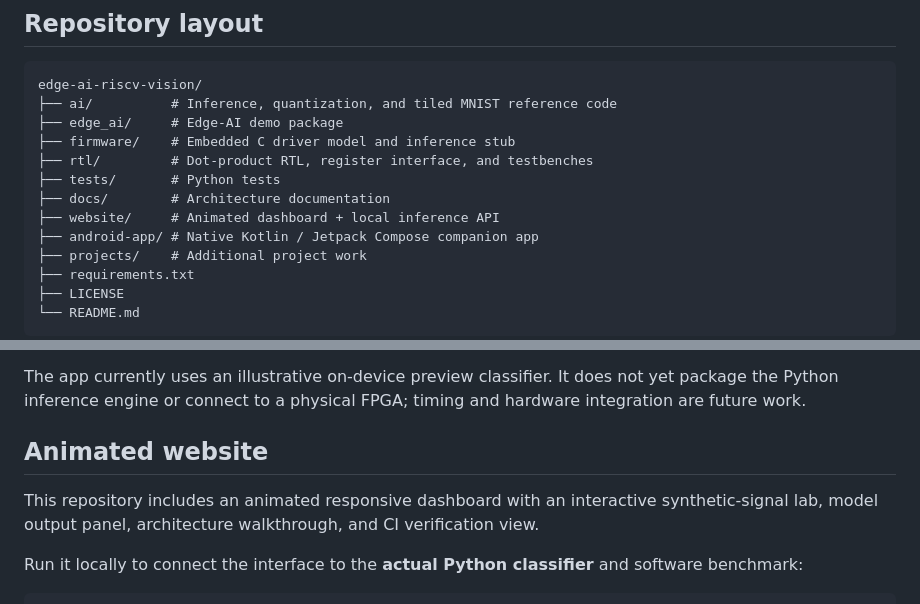
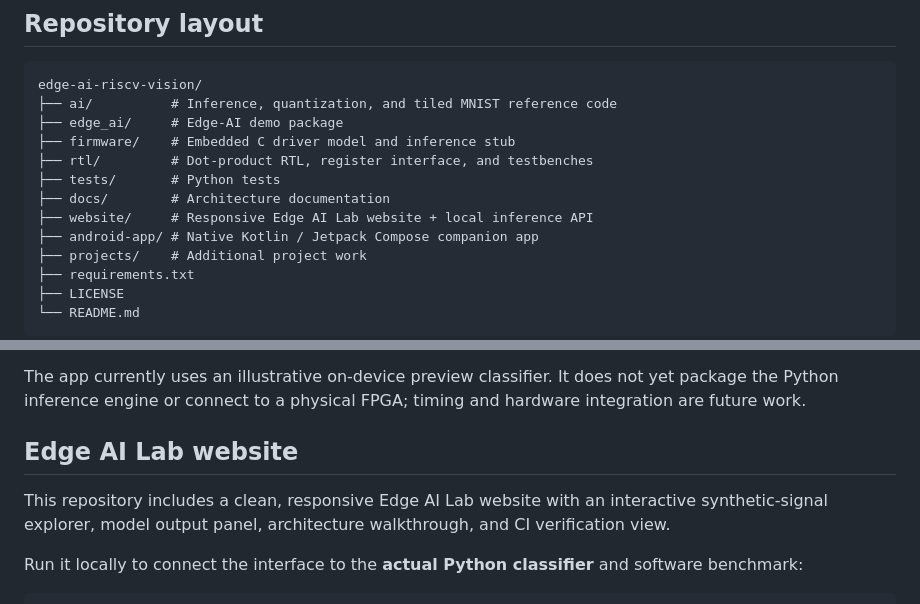
Before and after one commit to NGAURAV951/edge-ai-riscv-vision, a Markdown page: README.md, 2 parts joined by grey strips. GitHub-like rendering.

Commit message:
Update project README for the refined Edge AI Lab website

```diff
--- a/README.md
+++ b/README.md
@@ -118,7 +118,7 @@ edge-ai-riscv-vision/
 ├── rtl/         # Dot-product RTL, register interface, and testbenches
 ├── tests/       # Python tests
 ├── docs/        # Architecture documentation
-├── website/     # Animated dashboard + local inference API
+├── website/     # Responsive Edge AI Lab website + local inference API
 ├── android-app/ # Native Kotlin / Jetpack Compose companion app
 ├── projects/    # Additional project work
 ├── requirements.txt
@@ -179,9 +179,9 @@ A native Kotlin + Jetpack Compose companion app with the animated EDGE//AI visua
 
 The app currently uses an illustrative on-device preview classifier. It does not yet package the Python inference engine or connect to a physical FPGA; timing and hardware integration are future work.
 
-## Animated website
+## Edge AI Lab website
 
-This repository includes an animated responsive dashboard with an interactive synthetic-signal lab, model output panel, architecture walkthrough, and CI verification view.
+This repository includes a clean, responsive Edge AI Lab website with an interactive synthetic-signal explorer, model output panel, architecture walkthrough, and CI verification view.
 
 Run it locally to connect the interface to the **actual Python classifier** and software benchmark:
 
```
